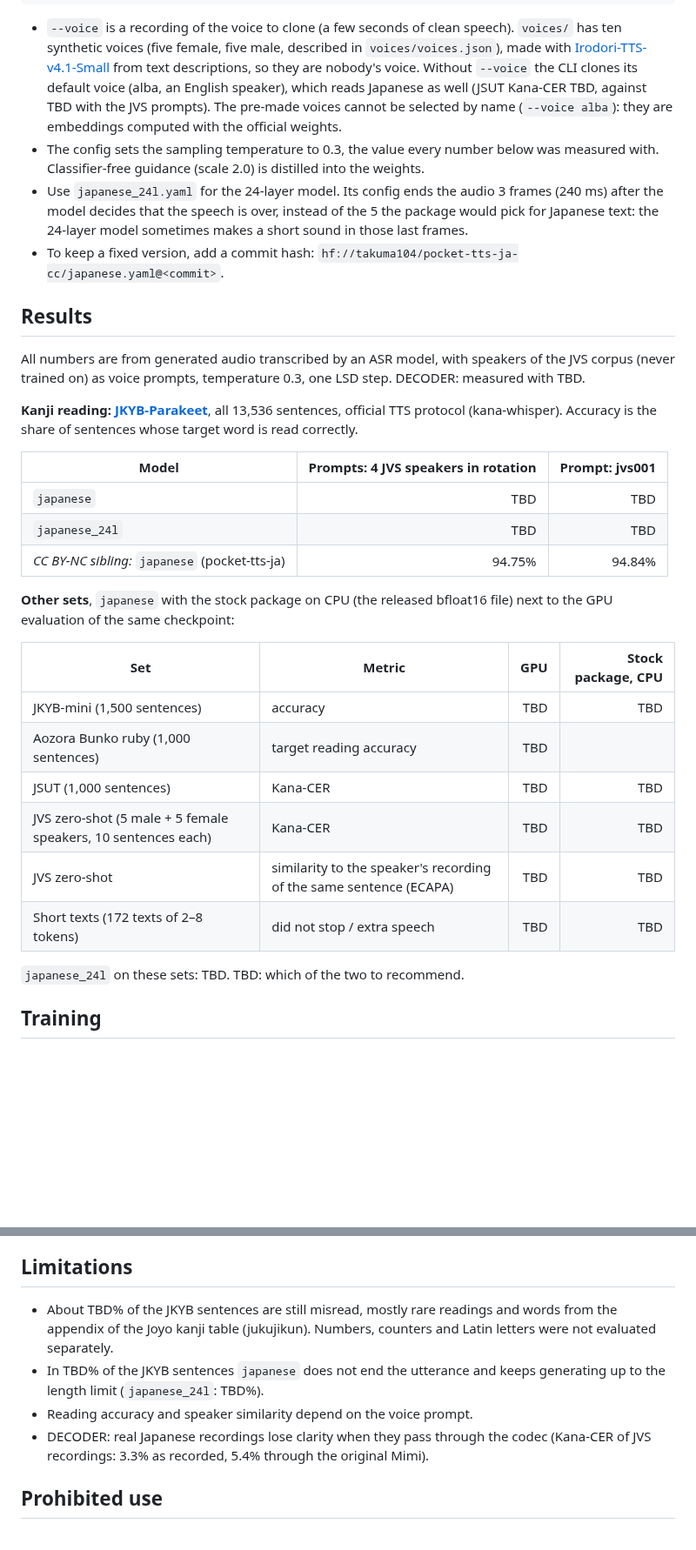
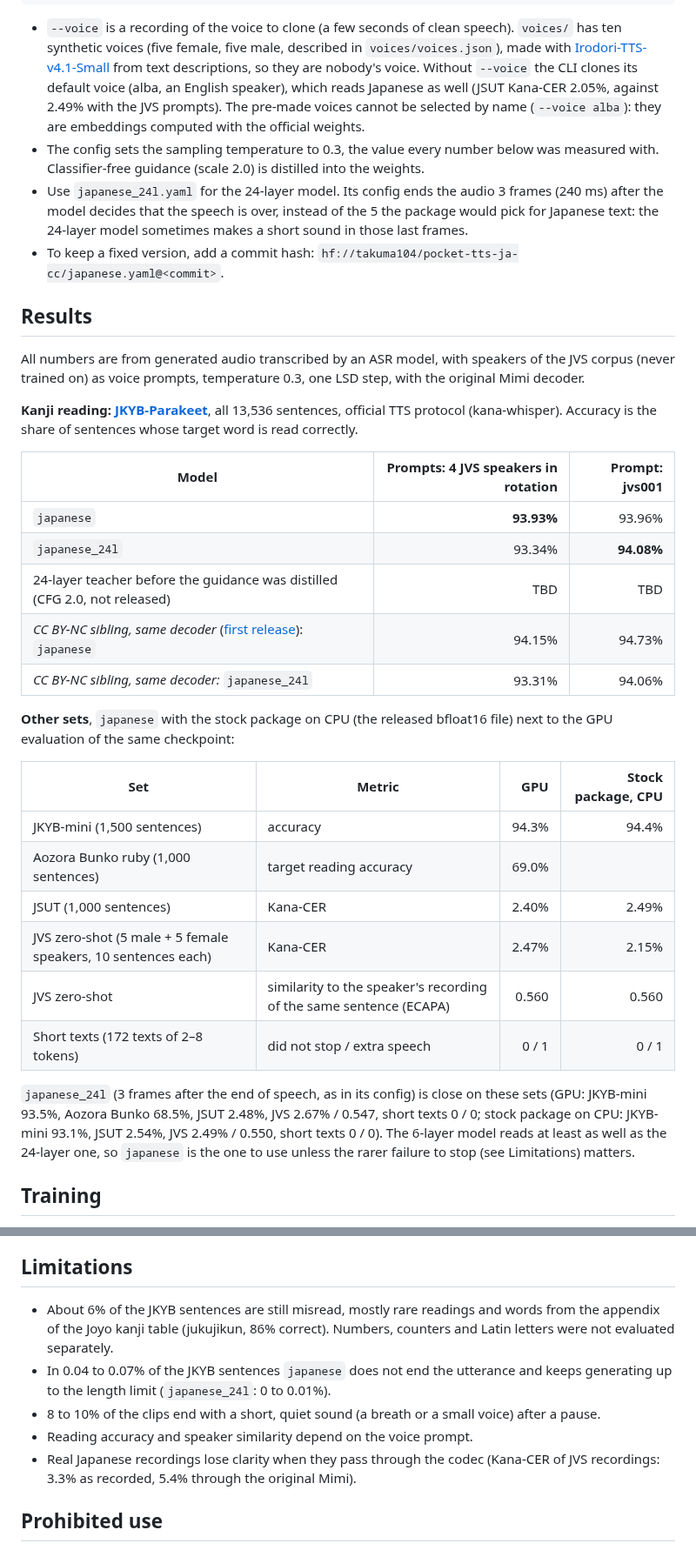
Before and after one commit to takuma104/pocket-tts-ja, a Markdown page: docs/release/cc_model_card.md, 2 parts joined by grey strips. Shown at 87% size. Drawn GitHub-style; blank space fills up the shorter version.

Commit message:
CC BY card: numbers with the original Mimi (D1-CC JKYB 93.93 / 93.96%, D0-CC 93.34 / 94.08% at 3 frames after EOS; stock wheel matches the GPU eval); teacher row queued
Co-Authored-By: Claude Opus 5.5 <noreply@anthropic.com>
Claude-Session: https://claude.ai/code/session_01JeacE8imr3xdQywkMQp4qn

```diff
--- a/docs/release/cc_model_card.md
+++ b/docs/release/cc_model_card.md
@@ -67,9 +69,9 @@ audio = model.generate_audio(voice, "こんにちは。今日はいい天気で
   synthetic voices (five female, five male, described in `voices/voices.json`), made with
   [Irodori-TTS-v4.1-Small](https://huggingface.co/Aratako/Irodori-TTS-v4.1-Small) from text
   descriptions, so they are nobody's voice. Without `--voice` the CLI clones its default voice
-  (alba, an English speaker), which reads Japanese as well (JSUT Kana-CER TBD, against TBD with
-  the JVS prompts). The pre-made voices cannot be selected by name (`--voice alba`): they are
-  embeddings computed with the official weights.
+  (alba, an English speaker), which reads Japanese as well (JSUT Kana-CER 2.05%, against 2.49%
+  with the JVS prompts). The pre-made voices cannot be selected by name (`--voice alba`): they
+  are embeddings computed with the official weights.
 - The config sets the sampling temperature to 0.3, the value every number below was measured
   with. Classifier-free guidance (scale 2.0) is distilled into the weights.
 - Use `japanese_24l.yaml` for the 24-layer model. Its config ends the audio 3 frames (240 ms)
@@ -80,7 +82,8 @@ audio = model.generate_audio(voice, "こんにちは。今日はいい天気で
 ## Results
 
 All numbers are from generated audio transcribed by an ASR model, with speakers of the JVS corpus
-(never trained on) as voice prompts, temperature 0.3, one LSD step. DECODER: measured with TBD.
+(never trained on) as voice prompts, temperature 0.3, one LSD step, with the original Mimi
+decoder. <!-- DECODER -->
 
 **Kanji reading: [JKYB-Parakeet](https://github.com/Parakeet-Inc/Joyo-Kanji-Yomi-Benchmark-Parakeet-Edition)**,
 all 13,536 sentences, official TTS protocol (kana-whisper). Accuracy is the share of sentences
@@ -88,23 +91,29 @@ whose target word is read correctly.
 
 | Model | Prompts: 4 JVS speakers in rotation | Prompt: jvs001 |
 |---|---:|---:|
-| `japanese` | TBD | TBD |
-| `japanese_24l` | TBD | TBD |
-| *CC BY-NC sibling:* `japanese` (pocket-tts-ja) | 94.75% | 94.84% |
+| `japanese` | **93.93%** | 93.96% |
+| `japanese_24l` | 93.34% | **94.08%** |
+| 24-layer teacher before the guidance was distilled (CFG 2.0, not released) | TBD | TBD |
+| *CC BY-NC sibling, same decoder* ([first release](https://huggingface.co/takuma104/pocket-tts-ja/tree/ca9b00950babd912554d7de895761f4db1782b5f)): `japanese` | 94.15% | 94.73% |
+| *CC BY-NC sibling, same decoder:* `japanese_24l` | 93.31% | 94.06% |
 
 **Other sets**, `japanese` with the stock package on CPU (the released bfloat16 file) next to the
 GPU evaluation of the same checkpoint:
 
 | Set | Metric | GPU | Stock package, CPU |
 |---|---|---:|---:|
-| JKYB-mini (1,500 sentences) | accuracy | TBD | TBD |
-| Aozora Bunko ruby (1,000 sentences) | target reading accuracy | TBD | |
-| JSUT (1,000 sentences) | Kana-CER | TBD | TBD |
-| JVS zero-shot (5 male + 5 female speakers, 10 sentences each) | Kana-CER | TBD | TBD |
-| JVS zero-shot | similarity to the speaker's recording of the same sentence (ECAPA) | TBD | TBD |
-| Short texts (172 texts of 2–8 tokens) | did not stop / extra speech | TBD | TBD |
+| JKYB-mini (1,500 sentences) | accuracy | 94.3% | 94.4% |
+| Aozora Bunko ruby (1,000 sentences) | target reading accuracy | 69.0% | |
+| JSUT (1,000 sentences) | Kana-CER | 2.40% | 2.49% |
+| JVS zero-shot (5 male + 5 female speakers, 10 sentences each) | Kana-CER | 2.47% | 2.15% |
+| JVS zero-shot | similarity to the speaker's recording of the same sentence (ECAPA) | 0.560 | 0.560 |
+| Short texts (172 texts of 2–8 tokens) | did not stop / extra speech | 0 / 1 | 0 / 1 |
 
-`japanese_24l` on these sets: TBD. TBD: which of the two to recommend.
+`japanese_24l` (3 frames after the end of speech, as in its config) is close on these sets
+(GPU: JKYB-mini 93.5%, Aozora Bunko 68.5%, JSUT 2.48%, JVS 2.67% / 0.547, short texts 0 / 0;
+stock package on CPU: JKYB-mini 93.1%, JSUT 2.54%, JVS 2.49% / 0.550, short texts 0 / 0). The
+6-layer model reads at least as well as the 24-layer one, so `japanese` is the one to use unless
+the rarer failure to stop (see Limitations) matters.
 
 ## Training
 
@@ -142,14 +151,15 @@ evaluation only.
 
 ## Limitations
 
-- About TBD% of the JKYB sentences are still misread, mostly rare readings and words from the
-  appendix of the Joyo kanji table (jukujikun). Numbers, counters and Latin letters were not
-  evaluated separately.
-- In TBD% of the JKYB sentences `japanese` does not end the utterance and keeps generating up
-  to the length limit (`japanese_24l`: TBD%).
+- About 6% of the JKYB sentences are still misread, mostly rare readings and words from the
+  appendix of the Joyo kanji table (jukujikun, 86% correct). Numbers, counters and Latin letters
+  were not evaluated separately.
+- In 0.04 to 0.07% of the JKYB sentences `japanese` does not end the utterance and keeps
+  generating up to the length limit (`japanese_24l`: 0 to 0.01%).
+- 8 to 10% of the clips end with a short, quiet sound (a breath or a small voice) after a pause.
 - Reading accuracy and speaker similarity depend on the voice prompt.
-- DECODER: real Japanese recordings lose clarity when they pass through the codec (Kana-CER of JVS
-  recordings: 3.3% as recorded, 5.4% through the original Mimi).
+- Real Japanese recordings lose clarity when they pass through the codec (Kana-CER of JVS
+  recordings: 3.3% as recorded, 5.4% through the original Mimi). <!-- DECODER -->
 
 ## Prohibited use
 
```
Also changed, not shown: other parts of docs/release/cc_model_card.md (+9 -6 lines), docs/plans/ja_finetune_plan.md (+10 -1 lines).
